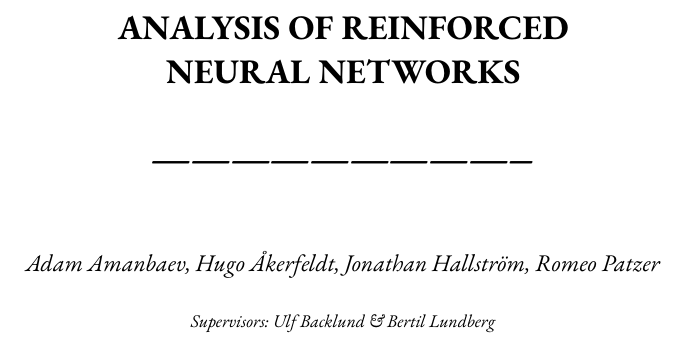
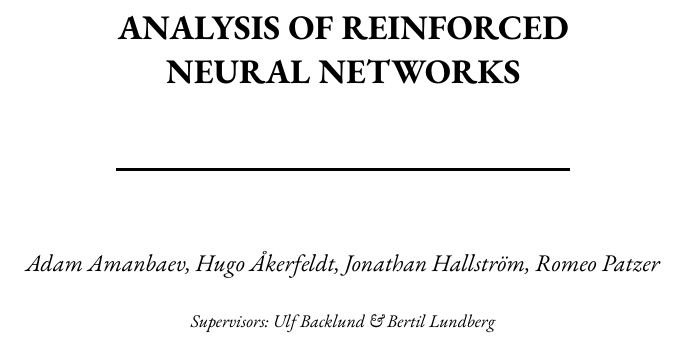
Before and after one commit to chopingu/hajar, a LaTeX paper (doc/paper.tex): part of page 1 of 4, cut so that both start at the same text. Compiled offline with pdfLaTeX.

Commit message:
fixed stupid stuff

```diff
--- a/doc/paper.tex
+++ b/doc/paper.tex
@@ -19,7 +19,7 @@
 \title{\textbf{ANALYSIS OF REINFORCED \\NEURAL NETWORKS}}
 
 % author and supervisors
-\author{\textbf{\huge-----------------------------}\\[0.5in] \textit{Adam Amanbaev, Hugo Åkerfeldt, Jonathan Hallström, Romeo Patzer} \\\\
+\author{\rule{8cm}{0.5mm} \\[0.5in] \textit{Adam Amanbaev, Hugo Åkerfeldt, Jonathan Hallström, Romeo Patzer} \\\\
     \small \textit{Supervisors: Ulf Backlund \& Bertil Lundberg}
 }
 
@@ -28,7 +28,7 @@
 
 
 % specify font of abstract-title
-\renewcommand\abstractname{\textbf{Abstract \\[0.2in] \huge---------}}
+\renewcommand\abstractname{\textbf{Abstract \\[0.17in] \rule{3cm}{0.3mm}}}
 
 % begin document
 \begin{document}
```
Also changed, not shown: doc/paper.pdf.
